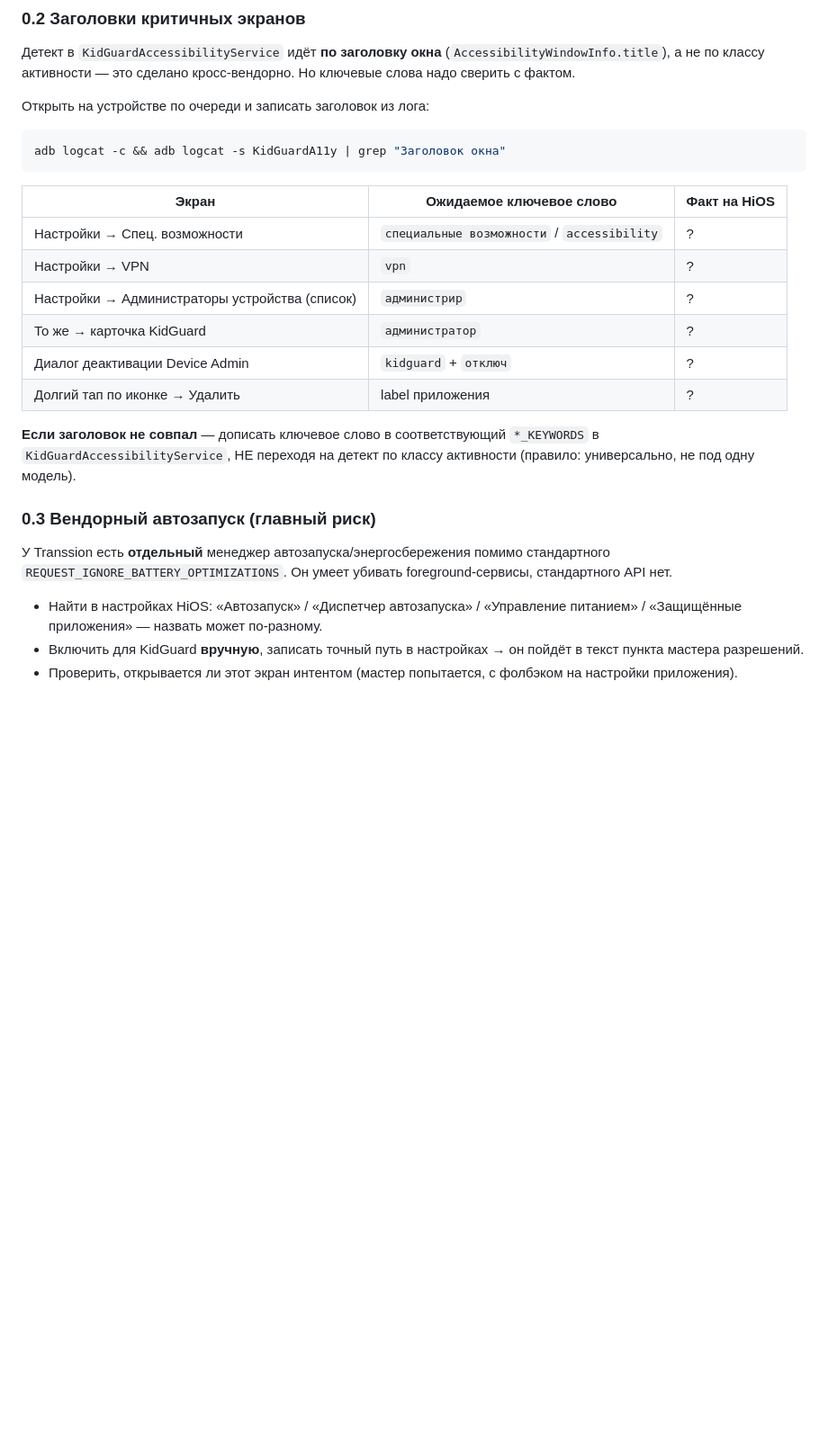
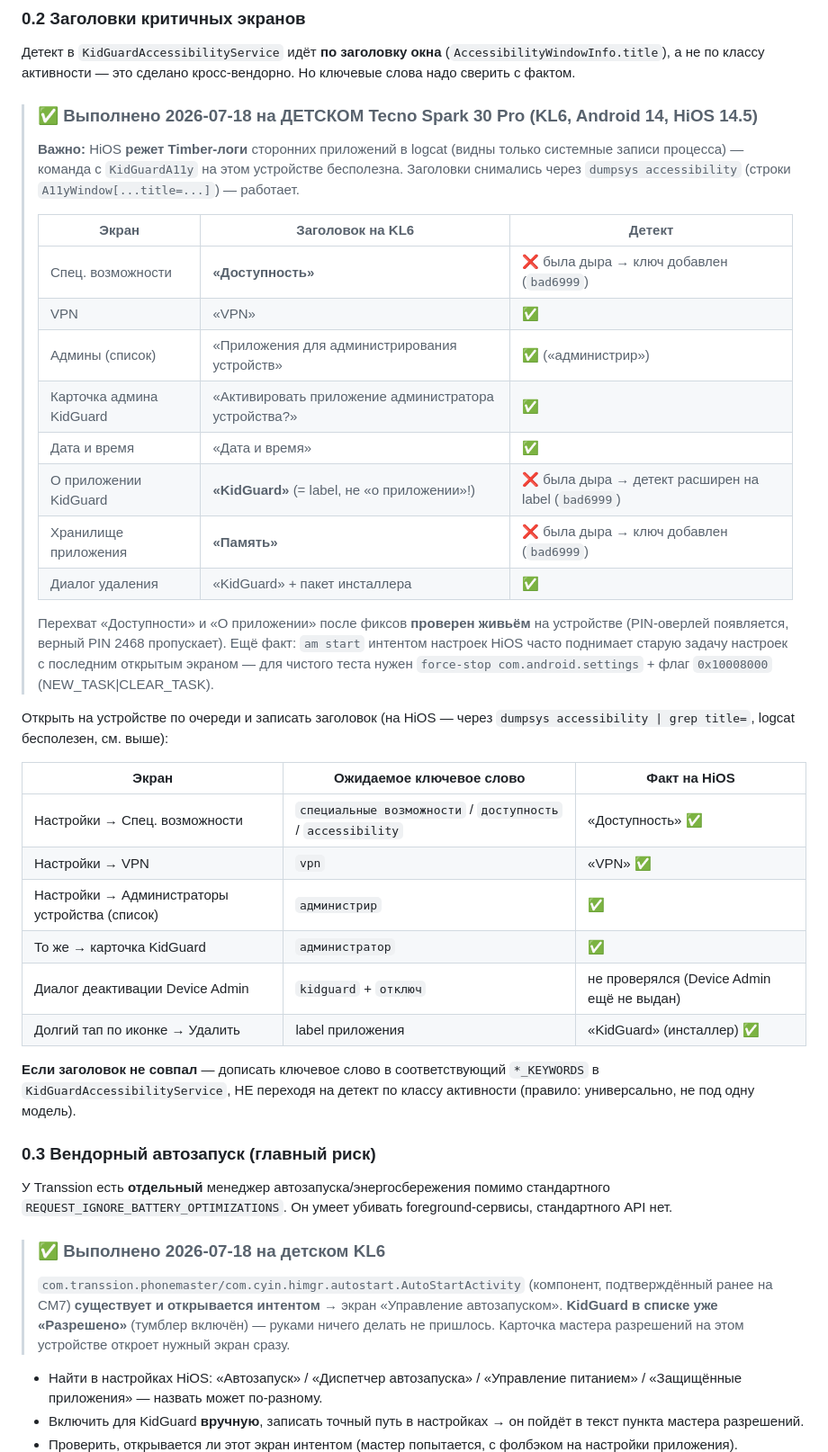
Before and after one commit to Cha1000000/KidGuard, a Markdown page: docs/plans/milestone-06v-field-test-checklist.md, the part around one of its changes. Shown at 90% size. Drawn GitHub-style; blank space fills up the shorter version.

Commit message:
docs(veha-6В): этап 0 чек-листа выполнен на детском KL6 — факты и находки
Co-Authored-By: Claude Fable 5 <noreply@anthropic.com>

````diff
--- a/docs/plans/milestone-06v-field-test-checklist.md
+++ b/docs/plans/milestone-06v-field-test-checklist.md
@@ -79,20 +79,38 @@ adb shell cmd package resolve-activity --brief -a android.intent.action.DELETE -
 Детект в `KidGuardAccessibilityService` идёт **по заголовку окна** (`AccessibilityWindowInfo.title`),
 а не по классу активности — это сделано кросс-вендорно. Но ключевые слова надо сверить с фактом.
 
-Открыть на устройстве по очереди и записать заголовок из лога:
+> ### ✅ Выполнено 2026-07-18 на ДЕТСКОМ Tecno Spark 30 Pro (KL6, Android 14, HiOS 14.5)
+> **Важно:** HiOS **режет Timber-логи** сторонних приложений в logcat (видны только системные
+> записи процесса) — команда с `KidGuardA11y` на этом устройстве бесполезна. Заголовки снимались
+> через `dumpsys accessibility` (строки `A11yWindow[...title=...]`) — работает.
+>
+> | Экран | Заголовок на KL6 | Детект |
+> |---|---|---|
+> | Спец. возможности | **«Доступность»** | ❌ была дыра → ключ добавлен (`bad6999`) |
+> | VPN | «VPN» | ✅ |
+> | Админы (список) | «Приложения для администрирования устройств» | ✅ («администрир») |
+> | Карточка админа KidGuard | «Активировать приложение администратора устройства?» | ✅ |
+> | Дата и время | «Дата и время» | ✅ |
+> | О приложении KidGuard | **«KidGuard»** (= label, не «о приложении»!) | ❌ была дыра → детект расширен на label (`bad6999`) |
+> | Хранилище приложения | **«Память»** | ❌ была дыра → ключ добавлен (`bad6999`) |
+> | Диалог удаления | «KidGuard» + пакет инсталлера | ✅ |
+>
+> Перехват «Доступности» и «О приложении» после фиксов **проверен живьём** на устройстве
+> (PIN-оверлей появляется, верный PIN 2468 пропускает). Ещё факт: `am start` интентом настроек
+> HiOS часто поднимает старую задачу настроек с последним открытым экраном — для чистого теста
+> нужен `force-stop com.android.settings` + флаг `0x10008000` (NEW_TASK|CLEAR_TASK).
 
-```bash
-adb logcat -c && adb logcat -s KidGuardA11y | grep "Заголовок окна"
-```
+Открыть на устройстве по очереди и записать заголовок (на HiOS — через
+`dumpsys accessibility | grep title=`, logcat бесполезен, см. выше):
 
 | Экран | Ожидаемое ключевое слово | Факт на HiOS |
 |---|---|---|
-| Настройки → Спец. возможности | `специальные возможности` / `accessibility` | ? |
-| Настройки → VPN | `vpn` | ? |
-| Настройки → Администраторы устройства (список) | `администрир` | ? |
-| То же → карточка KidGuard | `администратор` | ? |
-| Диалог деактивации Device Admin | `kidguard` + `отключ` | ? |
-| Долгий тап по иконке → Удалить | label приложения | ? |
+| Настройки → Спец. возможности | `специальные возможности` / `доступность` / `accessibility` | «Доступность» ✅ |
+| Настройки → VPN | `vpn` | «VPN» ✅ |
+| Настройки → Администраторы устройства (список) | `администрир` | ✅ |
+| То же → карточка KidGuard | `администратор` | ✅ |
+| Диалог деактивации Device Admin | `kidguard` + `отключ` | не проверялся (Device Admin ещё не выдан) |
+| Долгий тап по иконке → Удалить | label приложения | «KidGuard» (инсталлер) ✅ |
 
 **Если заголовок не совпал** — дописать ключевое слово в соответствующий `*_KEYWORDS` в
 `KidGuardAccessibilityService`, НЕ переходя на детект по классу активности (правило: универсально,
@@ -103,6 +121,12 @@ adb logcat -c && adb logcat -s KidGuardA11y | grep "Заголовок окна"
 У Transsion есть **отдельный** менеджер автозапуска/энергосбережения помимо стандартного
 `REQUEST_IGNORE_BATTERY_OPTIMIZATIONS`. Он умеет убивать foreground-сервисы, стандартного API нет.
 
+> ### ✅ Выполнено 2026-07-18 на детском KL6
+> `com.transsion.phonemaster/com.cyin.himgr.autostart.AutoStartActivity` (компонент, подтверждённый
+> ранее на CM7) **существует и открывается интентом** → экран «Управление автозапуском».
+> **KidGuard в списке уже «Разрешено»** (тумблер включён) — руками ничего делать не пришлось.
+> Карточка мастера разрешений на этом устройстве откроет нужный экран сразу.
+
 - Найти в настройках HiOS: «Автозапуск» / «Диспетчер автозапуска» / «Управление питанием» /
   «Защищённые приложения» — назвать может по-разному.
 - Включить для KidGuard **вручную**, записать точный путь в настройках → он пойдёт в текст
````
Also changed, not shown: other parts of docs/plans/milestone-06v-field-test-checklist.md (+13 -0 lines).
